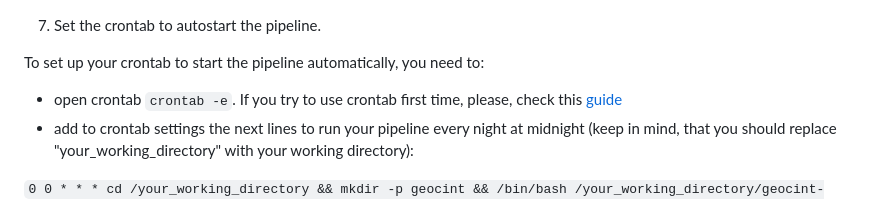
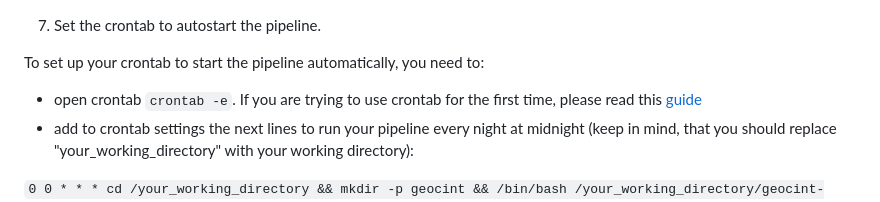
Before and after one commit to konturio/geocint-runner, a Markdown page: DOCUMENTATION.md, the part around the change. Rendered like a GitHub page.

Commit message:
Fix grammar

```diff
--- a/DOCUMENTATION.md
+++ b/DOCUMENTATION.md
@@ -154,7 +154,7 @@ Please also note, that installers are run automatically, when the pipeline is st
 7. Set the crontab to autostart the pipeline.
 
 To set up your crontab to start the pipeline automatically, you need to:
-* open crontab `crontab -e`. If you try to use crontab first time, please, check this [guide](https://www.howtogeek.com/101288/how-to-schedule-tasks-on-linux-an-introduction-to-crontab-files)
+* open crontab `crontab -e`. If you are trying to use crontab for the first time, please read this [guide](https://www.howtogeek.com/101288/how-to-schedule-tasks-on-linux-an-introduction-to-crontab-files)
 * add to crontab settings the next lines to run your pipeline every night at midnight (keep in mind, that you should replace "your_working_directory" with your working directory):
 
 `0 0 * * * cd /your_working_directory && mkdir -p geocint && /bin/bash /your_working_directory/geocint-runner/start_geocint.sh > /your_working_directory/geocint/log.txt`
```
